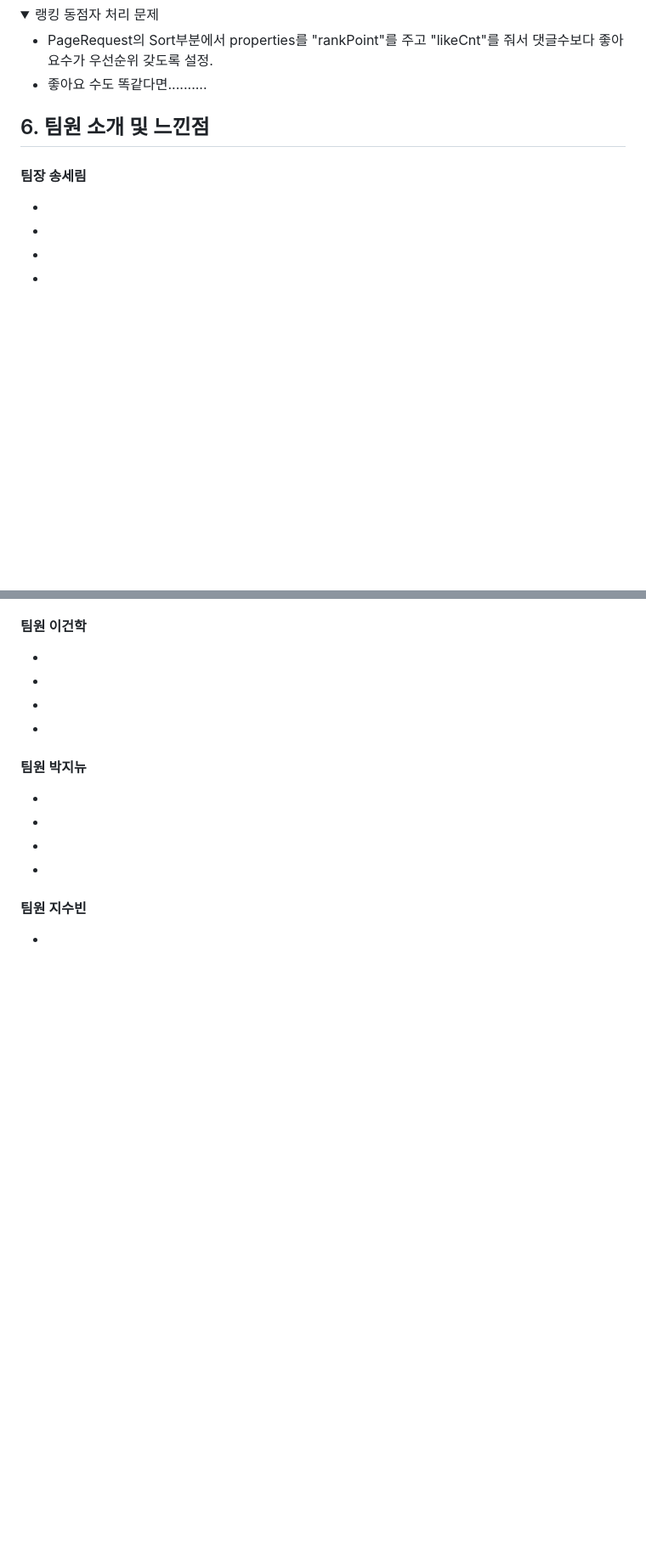
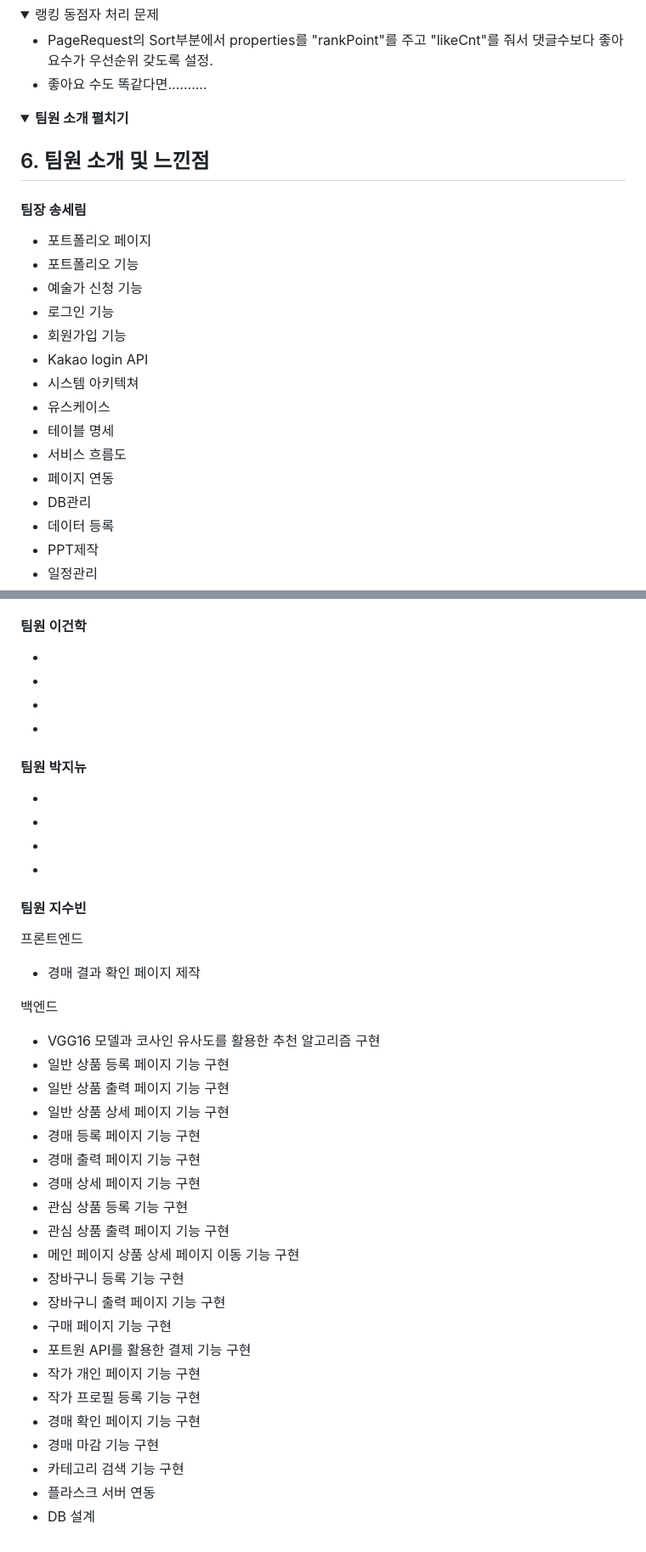
Before and after one commit to illhanunjung/Hwado-final, a Markdown page: README.md, 2 parts joined by grey strips. Shown: that part at 85% size. Drawn GitHub-style; folded sections open; blank space fills up the shorter version.

```diff
--- a/README.md
+++ b/README.md
@@ -383,12 +383,27 @@ window.Kakao.init('사용자 키'); 코드를 사용하여 카카오 SDK를 초
 
 </br>
 
+<details>
+<summary><b>팀원 소개 펼치기</b></summary>
+<div markdown="1">
+
 ## 6. 팀원 소개 및 느낀점
 #### 팀장 송세림
--
--
--
--
+- 포트폴리오 페이지
+- 포트폴리오 기능
+- 예술가 신청 기능
+- 로그인 기능
+- 회원가입 기능
+- Kakao login API
+- 시스템 아키텍쳐
+- 유스케이스
+- 테이블 명세
+- 서비스 흐름도
+- 페이지 연동
+- DB관리
+- 데이터 등록
+- PPT제작
+- 일정관리
 #### 팀원 이건학
 -
 -
@@ -400,7 +415,28 @@ window.Kakao.init('사용자 키'); 코드를 사용하여 카카오 SDK를 초
 -
 -
 #### 팀원 지수빈
--
--
--
--
+프론트엔드
+- 경매 결과 확인 페이지 제작
+
+백엔드
+- VGG16 모델과 코사인 유사도를 활용한 추천 알고리즘 구현
+- 일반 상품 등록 페이지 기능 구현
+- 일반 상품 출력 페이지 기능 구현
+- 일반 상품 상세 페이지 기능 구현
+- 경매 등록 페이지 기능 구현
+- 경매 출력 페이지 기능 구현
+- 경매 상세 페이지 기능 구현
+- 관심 상품 등록 기능 구현
+- 관심 상품 출력 페이지 기능 구현
+- 메인 페이지 상품 상세 페이지 이동 기능 구현
+- 장바구니 등록 기능 구현
+- 장바구니 출력 페이지 기능 구현
+- 구매 페이지 기능 구현
+- 포트원 API를 활용한 결제 기능 구현
+- 작가 개인 페이지 기능 구현
+- 작가 프로필 등록 기능 구현
+- 경매 확인 페이지 기능 구현
+- 경매 마감 기능 구현
+- 카테고리 검색 기능 구현
+- 플라스크 서버 연동
+- DB 설계
```
